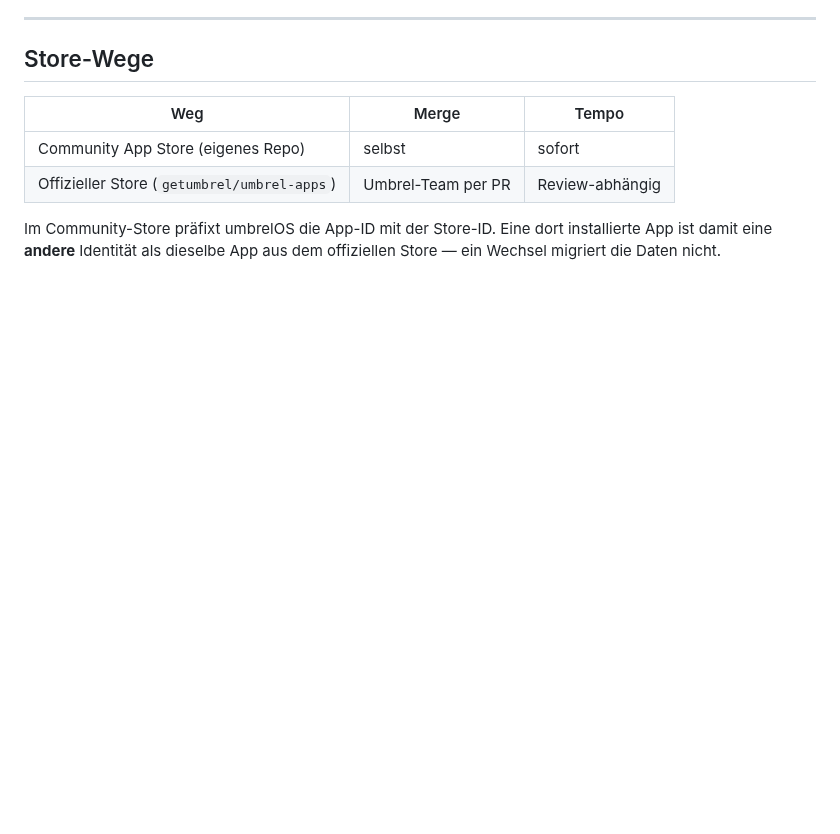
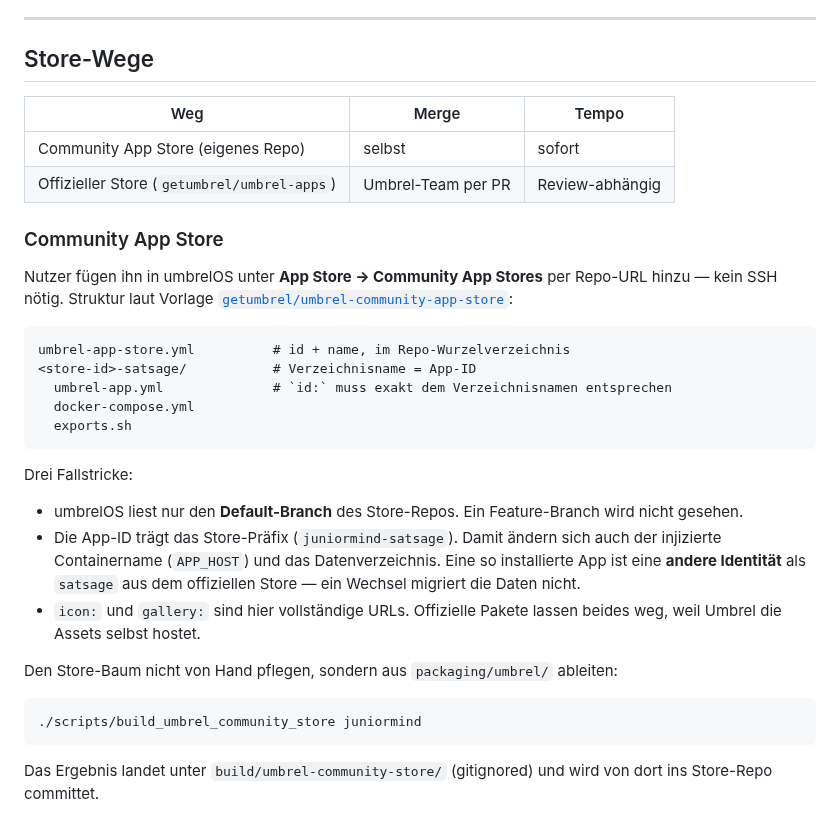
Before and after one commit to Juniormind1/SatSage, a Markdown page: doc/UMBREL-packaging.md, the part around the change. Drawn GitHub-style; blank space fills up the shorter version.

Commit message:
Document the Community App Store layout and its pitfalls
Structure verified against getumbrel/umbrel-community-app-store: store
manifest at the repo root, app directory named <store-id>-<app-id>, and
a manifest id matching it. Only the default branch is read, and the
prefixed id is a separate app identity from the official package.

Co-Authored-By: Claude Opus 5 <noreply@anthropic.com>

````diff
--- a/doc/UMBREL-packaging.md
+++ b/doc/UMBREL-packaging.md
@@ -79,4 +79,28 @@ Laufzeittest gehört auf ein echtes umbrelOS (Skill `umbrel-test-app`): `electrs
 | Community App Store (eigenes Repo) | selbst | sofort |
 | Offizieller Store (`getumbrel/umbrel-apps`) | Umbrel-Team per PR | Review-abhängig |
 
-Im Community-Store präfixt umbrelOS die App-ID mit der Store-ID. Eine dort installierte App ist damit eine **andere** Identität als dieselbe App aus dem offiziellen Store — ein Wechsel migriert die Daten nicht.
+### Community App Store
+
+Nutzer fügen ihn in umbrelOS unter **App Store → Community App Stores** per Repo-URL hinzu — kein SSH nötig. Struktur laut Vorlage [`getumbrel/umbrel-community-app-store`](https://github.com/getumbrel/umbrel-community-app-store):
+
+```text
+umbrel-app-store.yml          # id + name, im Repo-Wurzelverzeichnis
+<store-id>-satsage/           # Verzeichnisname = App-ID
+  umbrel-app.yml              # `id:` muss exakt dem Verzeichnisnamen entsprechen
+  docker-compose.yml
+  exports.sh
+```
+
+Drei Fallstricke:
+
+- umbrelOS liest nur den **Default-Branch** des Store-Repos. Ein Feature-Branch wird nicht gesehen.
+- Die App-ID trägt das Store-Präfix (`juniormind-satsage`). Damit ändern sich auch der injizierte Containername (`APP_HOST`) und das Datenverzeichnis. Eine so installierte App ist eine **andere Identität** als `satsage` aus dem offiziellen Store — ein Wechsel migriert die Daten nicht.
+- `icon:` und `gallery:` sind hier vollständige URLs. Offizielle Pakete lassen beides weg, weil Umbrel die Assets selbst hostet.
+
+Den Store-Baum nicht von Hand pflegen, sondern aus `packaging/umbrel/` ableiten:
+
+```bash
+./scripts/build_umbrel_community_store juniormind
+```
+
+Das Ergebnis landet unter `build/umbrel-community-store/` (gitignored) und wird von dort ins Store-Repo committet.
````
